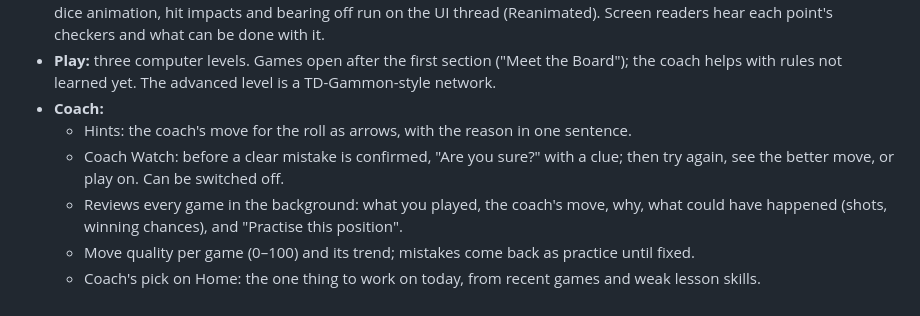
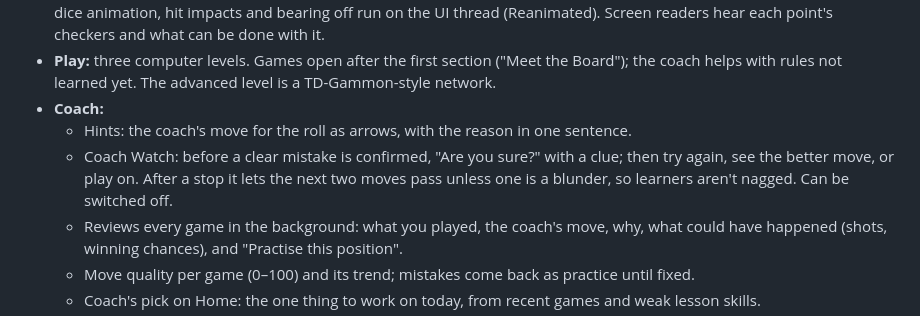
Before and after one commit to avihubitan/backgammon-coach, a Markdown page: README.md, the part around the change. Drawn GitHub-style.

```diff
--- a/README.md
+++ b/README.md
@@ -24,7 +24,8 @@ test: [`docs/DEVICE_TESTING.md`](docs/DEVICE_TESTING.md). The closed beta's ques
 - **Coach:**
   - Hints: the coach's move for the roll as arrows, with the reason in one sentence.
   - Coach Watch: before a clear mistake is confirmed, "Are you sure?" with a clue; then try again,
-    see the better move, or play on. Can be switched off.
+    see the better move, or play on. After a stop it lets the next two moves pass unless one is a
+    blunder, so learners aren't nagged. Can be switched off.
   - Reviews every game in the background: what you played, the coach's move, why, what could
     have happened (shots, winning chances), and "Practise this position".
   - Move quality per game (0–100) and its trend; mistakes come back as practice until fixed.
```
Also changed, not shown: docs/DEVELOPMENT_STATUS.md (+3 -0 lines).
